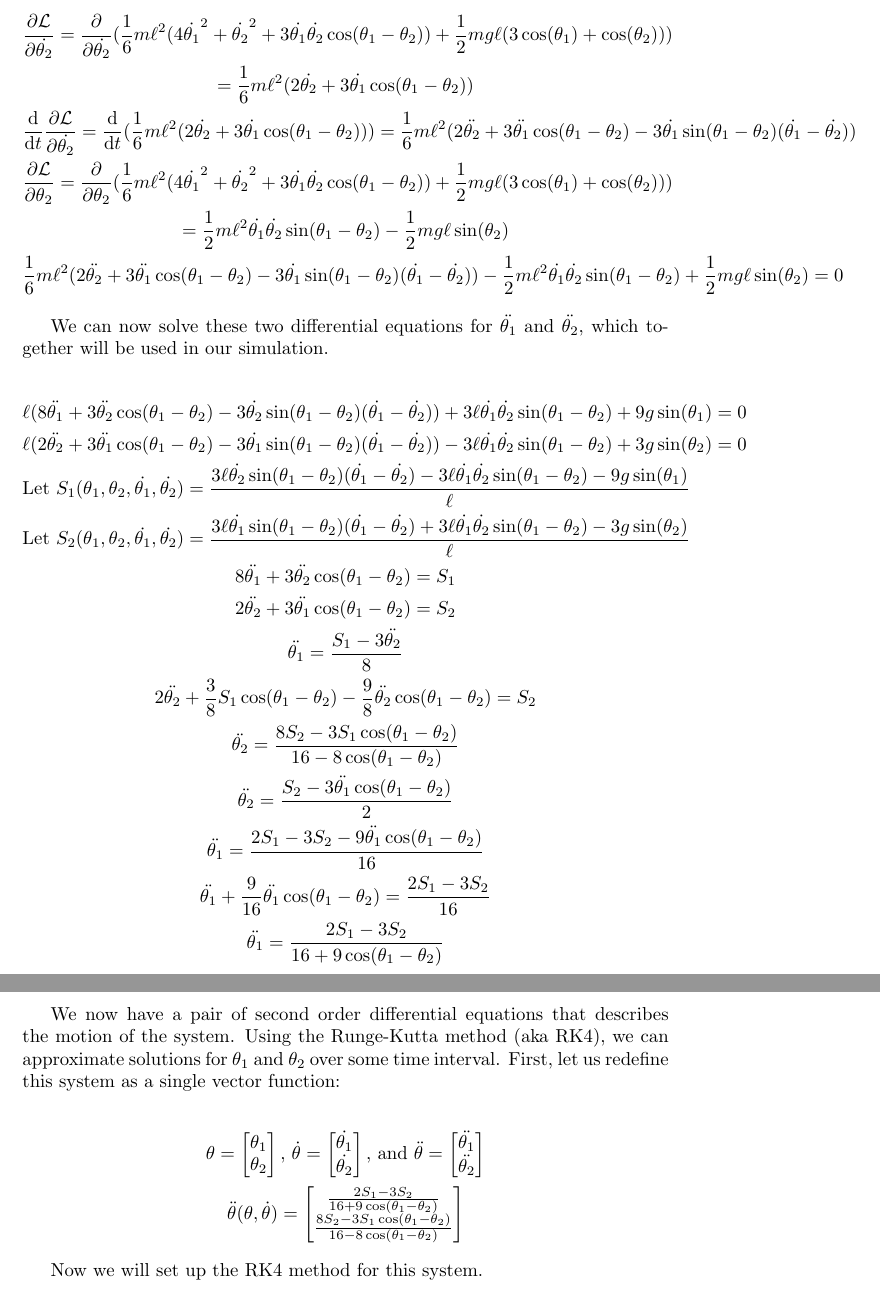
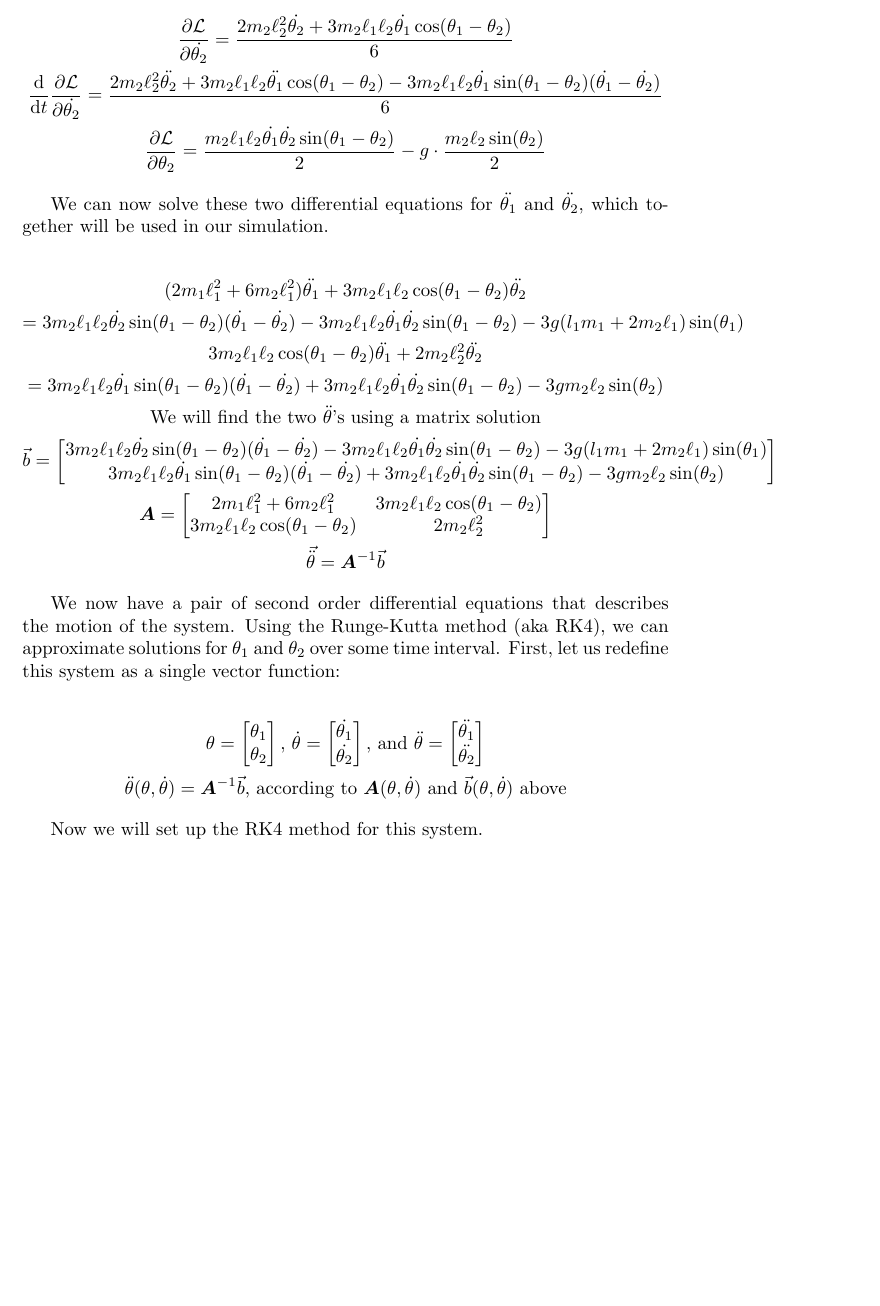
Before and after one commit to bhoberman/DoublePendulum, a LaTeX document (math.tex): two parts of pages 4 and 5 of 5 before the commit and part of page 4 of 5 after it, the two joined at a grey line, cut so that both start at the same text, the shorter picture padded with empty space. Compiled offline with pdfLaTeX.

Commit message:
Add Different Lengths and Masses, Vector Solution to Math Doc

```diff
--- a/math.tex
+++ b/math.tex
@@ -78,29 +79,28 @@ With the Lagrangian, we can set up the Euler-Lagrange differential equation for
 \end{gather*}
 
 \begin{gather*}
-	\frac{\partial \lagr}{\partial \dot{\theta_2}} = \frac{\partial}{\partial \dot{\theta_2}}(\frac16m\ell^2(4\dot{\theta_1}^2 + \dot{\theta_2}^2 + 3\dot{\theta_1}\dot{\theta_2}\cos(\theta_1 - \theta_2)) + \frac12 mg\ell(3\cos(\theta_1) + \cos(\theta_2))) \\= \frac16m\ell^2(2\dot{\theta_2} + 3\dot{\theta_1}\cos(\theta_1 - \theta_2)) \\
-	\diff{}{t}\frac{\partial \lagr}{\partial \dot{\theta_2}} = \diff{}{t}(\frac16m\ell^2(2\dot{\theta_2} + 3\dot{\theta_1}\cos(\theta_1 - \theta_2))) = \frac16m\ell^2(2\ddot{\theta_2} + 3\ddot{\theta_1}\cos(\theta_1 - \theta_2) - 3\dot{\theta_1}\sin(\theta_1 - \theta_2)(\dot{\theta_1} - \dot{\theta_2})) \\
-	\frac{\partial \lagr}{\partial \theta_2} = \frac{\partial}{\partial \theta_2}(\frac16m\ell^2(4\dot{\theta_1}^2 + \dot{\theta_2}^2 + 3\dot{\theta_1}\dot{\theta_2}\cos(\theta_1 - \theta_2)) + \frac12 mg\ell(3\cos(\theta_1) + \cos(\theta_2))) \\
-	= \frac12m\ell^2\dot{\theta_1}\dot{\theta_2}\sin(\theta_1 - \theta_2) - \frac12mg\ell\sin(\theta_2) \\
-	\frac16m\ell^2(2\ddot{\theta_2} + 3\ddot{\theta_1}\cos(\theta_1 - \theta_2) - 3\dot{\theta_1}\sin(\theta_1 - \theta_2)(\dot{\theta_1} - \dot{\theta_2})) - \frac12m\ell^2\dot{\theta_1}\dot{\theta_2}\sin(\theta_1 - \theta_2) + \frac12mg\ell\sin(\theta_2) = 0
+	\frac{\partial \lagr}{\partial \dot{\theta_2}} = \frac{2m_2\ell_2^2\dot{\theta_2} + 3m_2\ell_1\ell_2\dot{\theta_1}\cos(\theta_1 - \theta_2)}{6} \\
+	\diff{}{t}\frac{\partial \lagr}{\partial \dot{\theta_2}} = \frac{2m_2\ell_2^2\ddot{\theta_2} + 3m_2\ell_1\ell_2\ddot{\theta_1}\cos(\theta_1 - \theta_2) - 3m_2\ell_1\ell_2\dot{\theta_1}\sin(\theta_1 - \theta_2)(\dot{\theta_1} - \dot{\theta_2})}{6} \\
+	\frac{\partial \lagr}{\partial \theta_2} = \frac{m_2\ell_1\ell_2\dot{\theta_1}\dot{\theta_2}\sin(\theta_1 - \theta_2)}{2} - g\cdot\frac{m_2\ell_2\sin(\theta_2)}{2}
 \end{gather*}
 
 We can now solve these two differential equations for $\ddot{\theta_1}$ and $\ddot{\theta_2}$, which together will be used in our simulation.
 
 \begin{gather*}
-	\ell(8\ddot{\theta_1} + 3\ddot{\theta_2}\cos(\theta_1 - \theta_2) - 3\dot{\theta_2}\sin(\theta_1 - \theta_2)(\dot{\theta_1} - \dot{\theta_2})) + 3\ell\dot{\theta_1}\dot{\theta_2}\sin(\theta_1 - \theta_2) + 9g\sin(\theta_1) =  0 \\
-	\ell(2\ddot{\theta_2} + 3\ddot{\theta_1}\cos(\theta_1 - \theta_2) - 3\dot{\theta_1}\sin(\theta_1 - \theta_2)(\dot{\theta_1} - \dot{\theta_2})) - 3\ell\dot{\theta_1}\dot{\theta_2}\sin(\theta_1 - \theta_2) + 3g\sin(\theta_2) = 0 \\
-	\text{Let } S_1(\theta_1, \theta_2, \dot{\theta_1}, \dot{\theta_2}) = \frac{3\ell\dot{\theta_2}\sin(\theta_1 - \theta_2)(\dot{\theta_1} - \dot{\theta_2}) - 3\ell\dot{\theta_1}\dot{\theta_2}\sin(\theta_1 - \theta_2) - 9g\sin(\theta_1)}{\ell} \\
-	\text{Let } S_2(\theta_1, \theta_2, \dot{\theta_1}, \dot{\theta_2})  = \frac{3\ell\dot{\theta_1}\sin(\theta_1 - \theta_2)(\dot{\theta_1} - \dot{\theta_2}) + 3\ell\dot{\theta_1}\dot{\theta_2}\sin(\theta_1 - \theta_2) - 3g\sin(\theta_2)}{\ell} \\
-	8\ddot{\theta_1} + 3\ddot{\theta_2}\cos(\theta_1 - \theta_2) = S_1 \\
-	2\ddot{\theta_2} + 3\ddot{\theta_1}\cos(\theta_1 - \theta_2) = S_2 \\
-	\ddot{\theta_1} = \frac{S_1 - 3\ddot{\theta_2}}{8} \\
-	2\ddot{\theta_2} + \frac38S_1\cos(\theta_1 - \theta_2) - \frac98\ddot{\theta_2}\cos(\theta_1 - \theta_2) = S_2 \\
-	\ddot{\theta_2} = \frac{8S_2 - 3S_1\cos(\theta_1 - \theta_2)}{16 - 8\cos(\theta_1 - \theta_2)} \\
-	\ddot{\theta_2} = \frac{S_2 - 3\ddot{\theta_1}\cos(\theta_1 - \theta_2)}{2} \\
-	\ddot{\theta_1} = \frac{2S_1 - 3S_2 - 9\ddot{\theta_1}\cos(\theta_1 - \theta_2)}{16} \\
-	\ddot{\theta_1} + \frac{9}{16}\ddot{\theta_1}\cos(\theta_1 - \theta_2) = \frac{2S_1 - 3S_2}{16} \\
-	\ddot{\theta_1} = \frac{2S_1 - 3S_2}{16 + 9\cos(\theta_1 - \theta_2)} \\
+	(2m_1\ell_1^2 + 6m_2\ell_1^2)\ddot{\theta_1} + 3m_2\ell_1\ell_2\cos(\theta_1 - \theta_2)\ddot{\theta_2} \\
+	= 3 m_2\ell_1\ell_2\dot{\theta_2}\sin(\theta_1 - \theta_2)(\dot{\theta_1} - \dot{\theta_2}) - 3m_2\ell_1\ell_2\dot{\theta_1}\dot{\theta_2}\sin(\theta_1 - \theta_2) - 3g(l_1m_1 + 2m_2\ell_1)\sin(\theta_1) \\
+	3m_2\ell_1\ell_2\cos(\theta_1 - \theta_2)\ddot{\theta_1} + 2m_2\ell_2^2\ddot{\theta_2} \\
+	= 3m_2\ell_1\ell_2\dot{\theta_1}\sin(\theta_1 - \theta_2)(\dot{\theta_1} - \dot{\theta_2}) + 3m_2\ell_1\ell_2\dot{\theta_1}\dot{\theta_2}\sin(\theta_1 - \theta_2) - 3g m_2\ell_2\sin(\theta_2) \\
+	\text{We will find the two $\ddot{\theta}$'s using a matrix solution} \\
+	\vec{b} = \begin{bmatrix}
+		3 m_2\ell_1\ell_2\dot{\theta_2}\sin(\theta_1 - \theta_2)(\dot{\theta_1} - \dot{\theta_2}) - 3m_2\ell_1\ell_2\dot{\theta_1}\dot{\theta_2}\sin(\theta_1 - \theta_2) - 3g(l_1m_1 + 2m_2\ell_1)\sin(\theta_1) \\
+		3m_2\ell_1\ell_2\dot{\theta_1}\sin(\theta_1 - \theta_2)(\dot{\theta_1} - \dot{\theta_2}) + 3m_2\ell_1\ell_2\dot{\theta_1}\dot{\theta_2}\sin(\theta_1 - \theta_2) - 3g m_2\ell_2\sin(\theta_2)
+	\end{bmatrix} \\
+	\boldsymbol{A} = \begin{bmatrix}
+		2m_1\ell_1^2 + 6m_2\ell_1^2 & 3m_2\ell_1\ell_2\cos(\theta_1 - \theta_2) \\
+		3m_2\ell_1\ell_2\cos(\theta_1 - \theta_2) & 2m_2\ell_2^2
+	\end{bmatrix} \\
+	\vec{\ddot{\theta}} = \boldsymbol{A}^{-1}\vec{b}
 \end{gather*}
 
 We now have a pair of second order differential equations that describes the motion of the system. Using the Runge-Kutta method (aka RK4), we can approximate solutions for $\theta_1$ and $\theta_2$ over some time interval. First, let us redefine this system as a single vector function:
@@ -121,11 +121,7 @@ We now have a pair of second order differential equations that describes the mot
 		\ddot{\theta_1} \\
 		\ddot{\theta_2}
 	\end{bmatrix} \\
-	\ddot{\theta}(\theta, \dot{\theta}) =
-	\begin{bmatrix}
-		\frac{2S_1 - 3S_2}{16 + 9\cos(\theta_1 - \theta_2)} \\
-		\frac{8S_2 - 3S_1\cos(\theta_1 - \theta_2)}{16 - 8\cos(\theta_1 - \theta_2)}
-	\end{bmatrix}
+	\ddot{\theta}(\theta, \dot{\theta}) = \boldsymbol{A}^{-1}\vec{b}\text{, according to $\boldsymbol{A}(\theta, \dot{\theta})$ and $\vec{b}(\theta, \dot{\theta})$ above}
 \end{gather*}
 
 Now we will set up the RK4 method for this system.
```
Also changed, not shown: math.pdf, math.tex (53 more changed lines).
